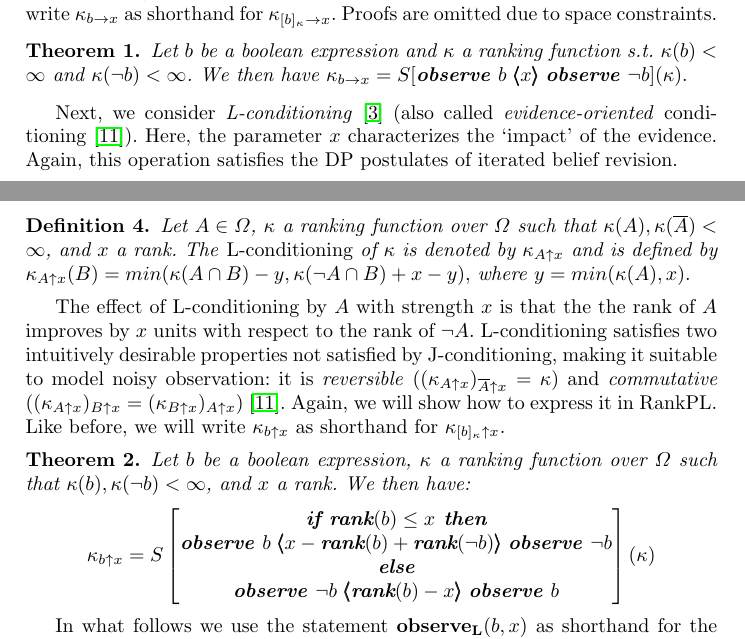
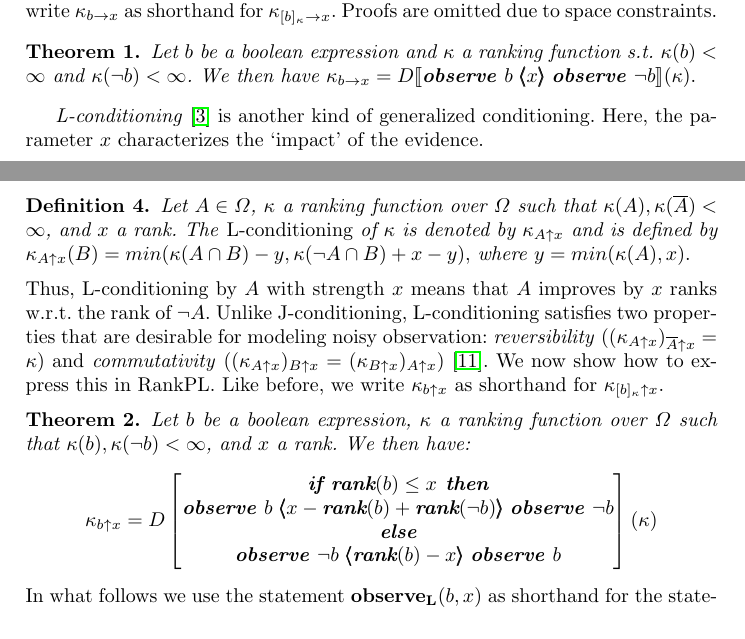
Before and after one commit to tjitze/RankPL, a LaTeX thesis (paper/rankpl.tex): two parts of pages 7 and 8 of 10, joined at a grey line, cut so that both start at the same text. Compiled offline with pdfLaTeX.

Commit message:
Fix typo in paper

```diff
--- a/paper/rankpl.tex
+++ b/paper/rankpl.tex
@@ -551,50 +551,46 @@ This permits iterated belief change, because the rank of $\overline A$ is shifte
 %		two \textbf{observe} statements and a default choice construct.
 %Let us state this formally.
 %In what follows we write $\kappa_{b \rightarrow x}$ as shorthand for $\kappa_{\mods{\kappa}{b} \rightarrow x}$.
-Instead of introducing a special statement representing J-conditioning,
-	we show that we can already express it in RankPL.
+Instead of introducing a special statement representing J-conditioning, we show that we can already express it in RankPL.
 Below we write $\kappa_{b \rightarrow x}$ as shorthand for $\kappa_{\mods{\kappa}{b} \rightarrow x}$.
 Proofs are omitted due to space constraints.
 
 \begin{theorem}
 Let $b$ be a boolean expression and $\kappa$ a ranking function s.t. $\kappa(b) < \infty$ and $\kappa(\neg b) < \infty$.
 We then have
-$\kappa_{b \rightarrow x} = S[\textbf{observe }b \Rank{x} \textbf{observe }\neg b](\kappa).$ % removed: inline
+$\kappa_{b \rightarrow x} = \dn{\textbf{observe }b \Rank{x} \textbf{observe }\neg b}(\kappa).$ % removed: inline
 \end{theorem}
 
-Next, we consider \emph{L-conditioning}~\cite{goldszmidt1996qualitative} (also called \emph{evidence-oriented} conditioning~\cite{DBLP:books/daglib/0035277}).
+\emph{L-conditioning}~\cite{goldszmidt1996qualitative} %(also called \emph{evidence-oriented} conditioning~\cite{DBLP:books/daglib/0035277})
+is another kind of generalized conditioning.
 %It was first proposed by Shenoy~\cite{DBLP:journals/ijar/Shenoy91}.
 %Again, it is a form of conditioning parametrized by a rank $x$.
 Here, the parameter $x$ characterizes the `impact' of the evidence. %, rather than the firmness with which it must be believed.
 %Again, we borrow notation from Spohn~\cite{DBLP:books/daglib/0035277}.\looseness=-1
-Again, this operation satisfies the DP postulates of iterated belief revision.\looseness=-1
-
+%Again, it satisfies the DP postulates for iterated revision.\looseness=-1
 \begin{definition}\label{defn:evidenceoriented}
 Let $A \in \Omega$, $\kappa$ a ranking function over $\Omega$ such that $\kappa(A), \kappa(\overline A) < \infty$, and $x$ a rank.
 The \emph{L-conditioning} of $\kappa$ is denoted by $\kappa_{A \uparrow x}$ and is defined by
 	$\kappa_{A \uparrow x}(B) = min ( \kappa(A \cap B) - y, \kappa(\neg A \cap B) + x - y ),$ % removed: inline
 where $y = min(\kappa(A), x).$
 \end{definition}
-
-The effect of L-conditioning by $A$ with strength $x$ is that the the rank of $A$ improves by $x$ units with respect to the rank of $\neg A$.
+Thus, L-conditioning by $A$ with strength $x$ means that $A$ improves by $x$ ranks w.r.t. the rank of $\neg A$.
 %More precisely, the rank of $A$ is shifted down by $x$ units,
 %	and if $A$ cannot be shifted down any further then $\neg A$ is shifted up by the remaining number of units.
 %Like before, L-conditioning with strength $\infty$ is equivalent to plain conditioning.
-L-conditioning satisfies two intuitively desirable properties not satisfied by J-conditioning, making it suitable to model noisy observation:
-	it is \textit{reversible} ($(\kappa_{A \uparrow x})_{\overline{A} \uparrow x} = \kappa$) and
-	\textit{commutative} ($(\kappa_{A \uparrow x})_{B \uparrow x} = (\kappa_{B \uparrow x})_{A \uparrow x}$)~\cite{DBLP:books/daglib/0035277}.
-Again, we will show how to express it in RankPL.
-Like before, we will write $\kappa_{b \uparrow x}$ as shorthand for $\kappa_{\mods{\kappa}{b} \uparrow x}$.
-
+Unlike J-conditioning, L-conditioning satisfies two properties
+that are desirable for modeling noisy observation:
+	\textit{reversibility} ($(\kappa_{A \uparrow x})_{\overline{A} \uparrow x} = \kappa$) and
+	\textit{commutativity} ($(\kappa_{A \uparrow x})_{B \uparrow x} = (\kappa_{B \uparrow x})_{A \uparrow x}$)~\cite{DBLP:books/daglib/0035277}.
+We now show how to express this in RankPL.
+Like before, we write $\kappa_{b \uparrow x}$ as shorthand for $\kappa_{\mods{\kappa}{b} \uparrow x}$.
 \begin{theorem}\label{thm:evidenceoriented}
 Let $b$ be a boolean expression, $\kappa$ a ranking function over $\States$ such that $\kappa(b), \kappa(\neg b) < \infty$, and $x$ a rank.
 We then have:
-	$$\kappa_{b \uparrow x} = S\begin{bmatrix}\textbf{if rank}(b) \leq x\textbf{ then} \\ \textbf{observe }b \Rank{x - \textbf{rank}(b) + \textbf{rank}(\neg b)} \textbf{observe }\neg b \\ \textbf{else} \\
+	$$\kappa_{b \uparrow x} = D\begin{bmatrix}\textbf{if rank}(b) \leq x\textbf{ then} \\ \textbf{observe }b \Rank{x - \textbf{rank}(b) + \textbf{rank}(\neg b)} \textbf{observe }\neg b \\ \textbf{else} \\
 	\textbf{observe }\neg b \Rank{\textbf{rank}(b) - x} \textbf{observe }b\end{bmatrix}(\kappa)$$
 \end{theorem}
-
 In what follows we use the statement $\textbf{observe}_{\textbf{L}}(b, x)$ as shorthand for the statement that represents L-conditioning as defined in theorem~\ref{thm:evidenceoriented}.
-
 %\begin{proof}
 %Let $A \in \Omega$, $\kappa$ a ranking function over $\Omega$ such that $\kappa(A), \kappa(\overline A) < \infty$, and $x$ be a rank.
 %Two cases:
```
